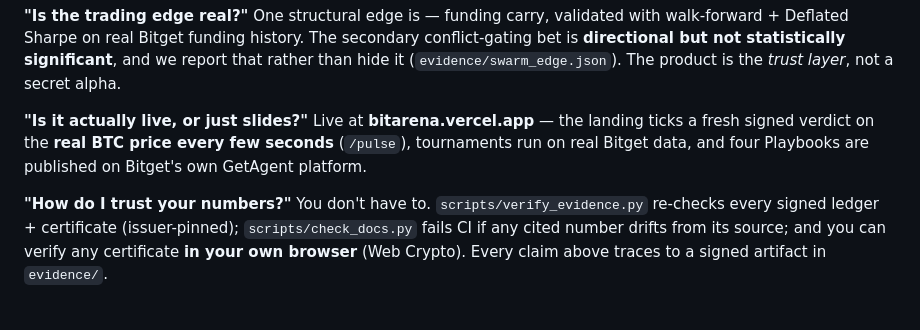
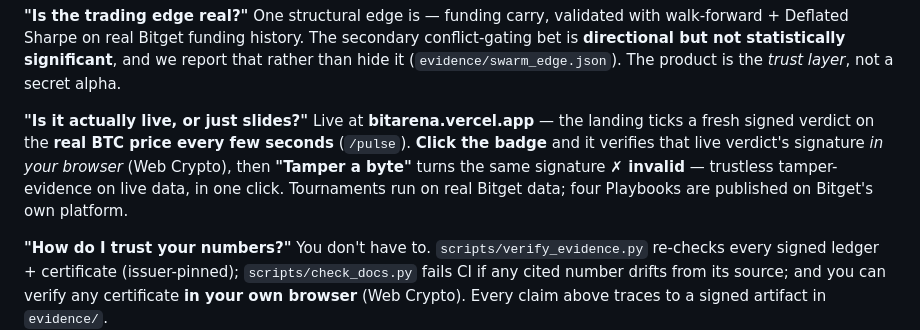
Before and after one commit to Pratiikpy/agent-arena, a Markdown page: SUBMISSION.md, the part around the change. Drawn GitHub-style; blank space fills up the shorter version.

Commit message:
docs: surface the one-click live verify+tamper demo (discoverability)
The one-click 'verify the live verdict, then tamper a byte and watch it fail' flow is the most
memorable proof, but a judge has to know to click the badge. Point to it in the README's
60-second judge path and the submission FAQ so the demo gets found, not missed.

```diff
--- a/SUBMISSION.md
+++ b/SUBMISSION.md
@@ -215,8 +215,10 @@ is **directional but not statistically significant**, and we report that rather
 (`evidence/swarm_edge.json`). The product is the *trust layer*, not a secret alpha.
 
 **"Is it actually live, or just slides?"** Live at **bitarena.vercel.app** — the landing ticks a
-fresh signed verdict on the **real BTC price every few seconds** (`/pulse`), tournaments run on
-real Bitget data, and four Playbooks are published on Bitget's own GetAgent platform.
+fresh signed verdict on the **real BTC price every few seconds** (`/pulse`). **Click the badge**
+and it verifies that live verdict's signature *in your browser* (Web Crypto), then **"Tamper a
+byte"** turns the same signature **✗ invalid** — trustless tamper-evidence on live data, in one
+click. Tournaments run on real Bitget data; four Playbooks are published on Bitget's own platform.
 
 **"How do I trust your numbers?"** You don't have to. `scripts/verify_evidence.py` re-checks every
 signed ledger + certificate (issuer-pinned); `scripts/check_docs.py` fails CI if any cited number
```
Also changed, not shown: README.md (+1 -1 lines).
